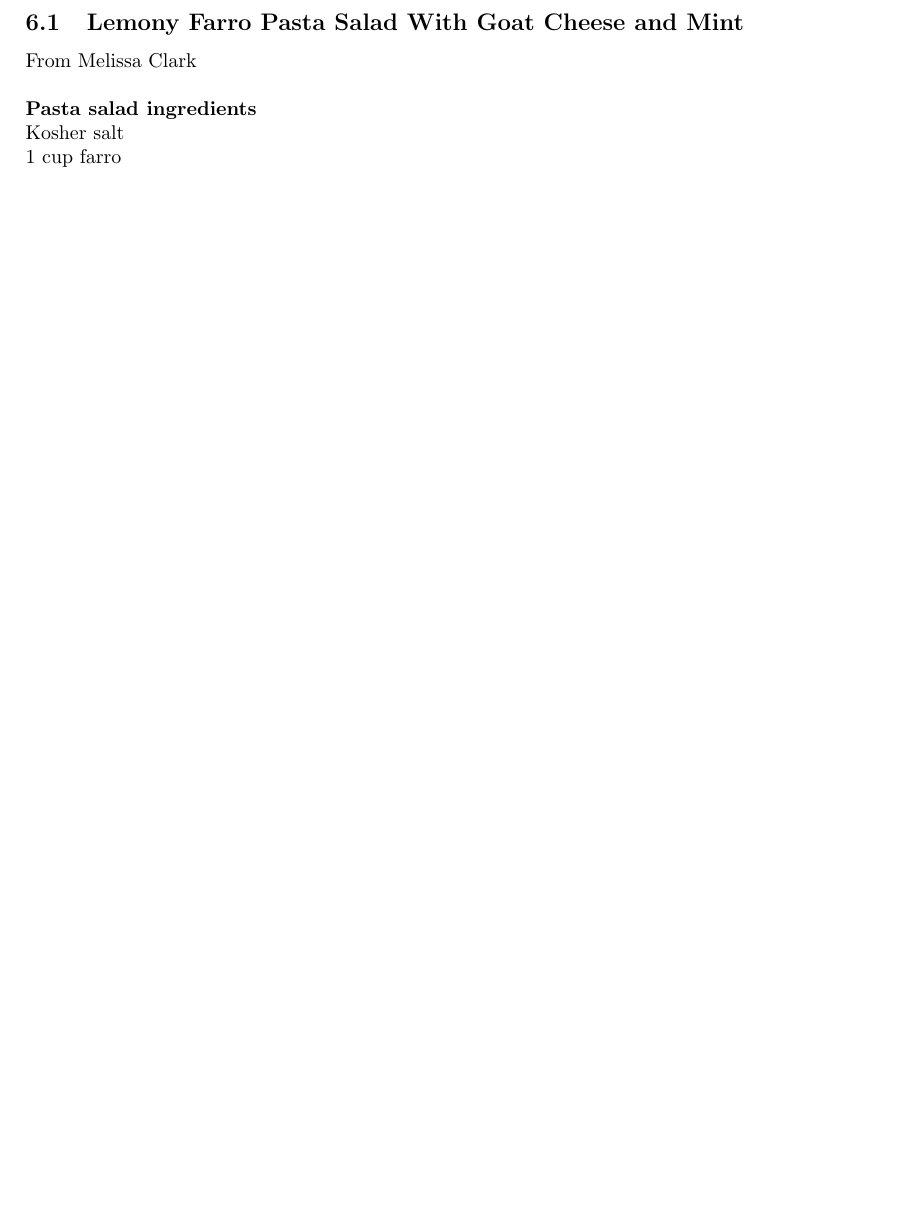
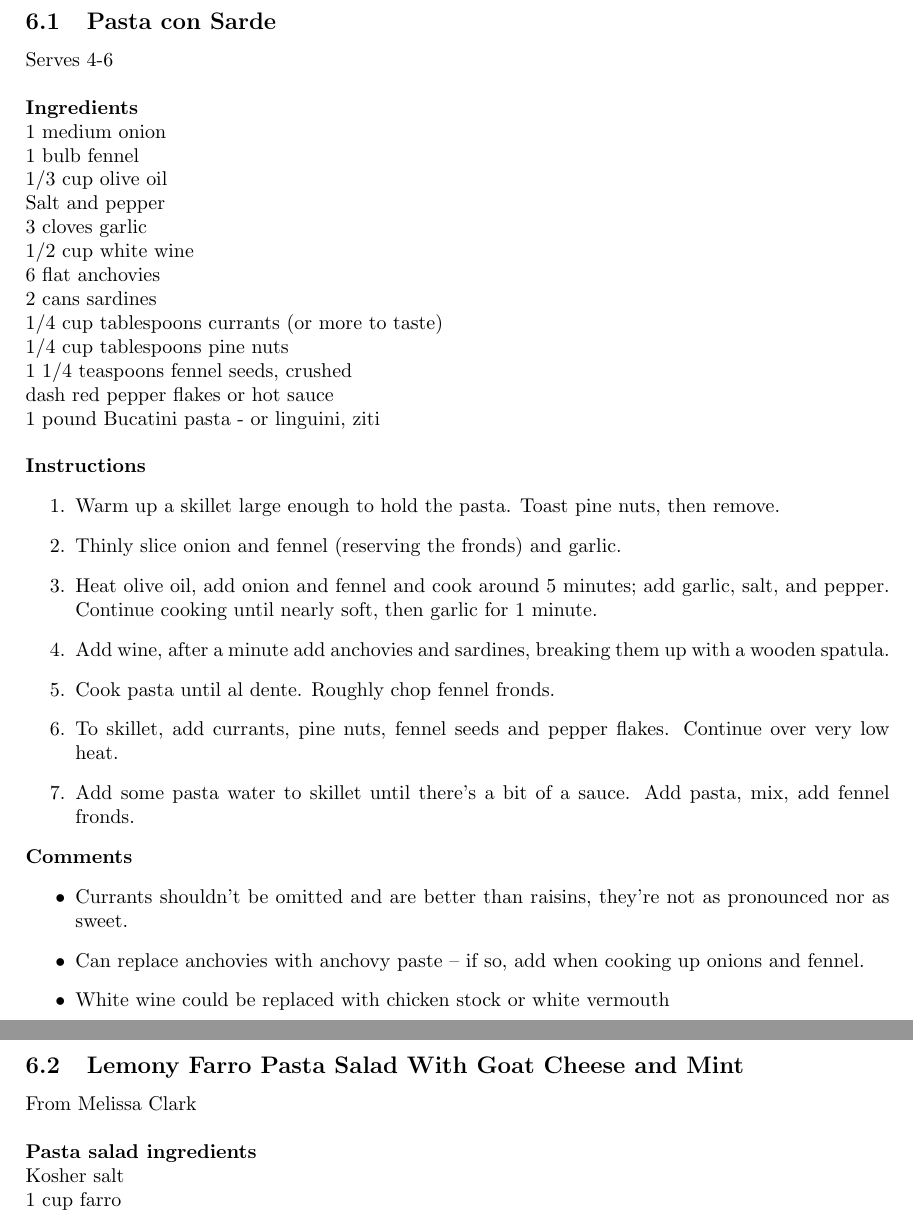
Before and after one commit to spectorp/recipes, a LaTeX document (perry_recipes.tex): part of page 47 of 87 before the commit and two parts of pages 48 and 49 of 89 after it, the two joined at a grey line, cut at the place of the change, the shorter picture padded with empty space. Compiled offline with pdfLaTeX.

Commit message:
added pasta con sarde

```diff
--- a/perry_recipes.tex
+++ b/perry_recipes.tex
@@ -1092,6 +1092,44 @@ salt and pepper\\
 %%%%%%%%%%%%%%%%%%%%%%%%%%%%%%%%%%%%%%%%%%%%%%%%%%%%%%%%%%%%%%
 \pagebreak
 \section{Pasta}
+
+\pagebreak
+\subsection{Pasta con Sarde}
+Serves 4-6\\
+
+{\bf Ingredients}\\
+1 medium onion\\
+1 bulb fennel\\
+1/3 cup olive oil\\
+Salt and pepper\\
+3 cloves garlic\\
+1/2 cup white wine\\
+6 flat anchovies\\
+2 cans sardines\\
+1/4 cup tablespoons currants (or more to taste)\\
+1/4 cup tablespoons pine nuts\\
+1 1/4 teaspoons fennel seeds, crushed\\
+dash red pepper flakes or hot sauce\\
+1 pound Bucatini pasta - or linguini, ziti\\
+
+{\bf Instructions}
+\begin{enumerate}
+\item Warm up a skillet large enough to hold the pasta.  Toast pine nuts, then remove.
+\item Thinly slice onion and fennel (reserving the fronds) and garlic.
+\item Heat olive oil, add onion and fennel and cook around 5 minutes;  add garlic, salt, and pepper.  Continue cooking until nearly soft, then garlic for 1 minute.
+\item Add wine, after a minute add anchovies and sardines, breaking them up with a wooden spatula.
+\item Cook pasta until al dente.  Roughly chop fennel fronds.
+\item To skillet, add currants, pine nuts, fennel seeds and pepper flakes.  Continue over very low heat.
+\item Add some pasta water to skillet until there's a bit of a sauce.  Add pasta, mix, add fennel fronds.
+\end{enumerate}
+
+{\bf Comments}
+\begin{itemize}
+\item Currants shouldn't be omitted and are better than raisins, they're not as pronounced nor as sweet.
+\item Can replace anchovies with anchovy paste – if so, add when cooking up onions and fennel.
+\item White wine could be replaced with chicken stock or white vermouth
+\end{itemize}
+
 
 \pagebreak
 \subsection{Lemony Farro Pasta Salad With Goat Cheese and Mint}
```
Also changed, not shown: perry_recipes.pdf, 5 other files.
